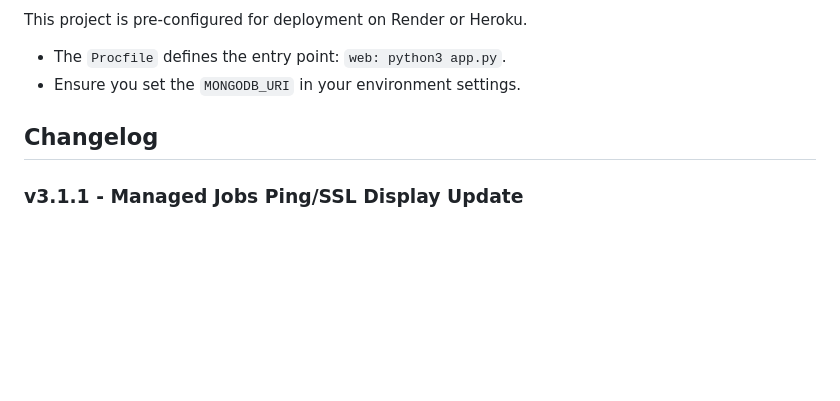
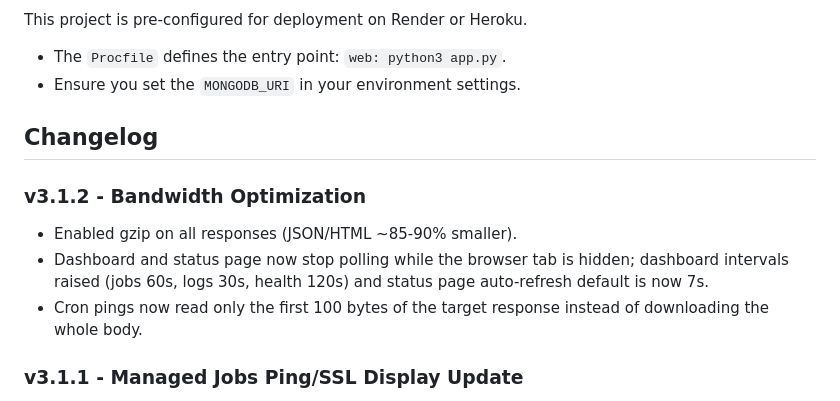
Before and after one commit to IbrahimKhan2004/Cron-Job-Script, a Markdown page: README.md, the part around the change. GitHub-like rendering; blank space fills up the shorter version.

Commit message:
Update README with v3.1.2 changelog
Added changelog entry for version 3.1.2 highlighting bandwidth optimizations and dashboard improvements.

```diff
--- a/README.md
+++ b/README.md
@@ -56,6 +56,11 @@ This project is pre-configured for deployment on Render or Heroku.
 
 ## Changelog
 
+### v3.1.2 - Bandwidth Optimization
+- Enabled gzip on all responses (JSON/HTML ~85-90% smaller).
+- Dashboard and status page now stop polling while the browser tab is hidden; dashboard intervals raised (jobs 60s, logs 30s, health 120s) and status page auto-refresh default is now 7s.
+- Cron pings now read only the first 100 bytes of the target response instead of downloading the whole body.
+
 ### v3.1.1 - Managed Jobs Ping/SSL Display Update
 - Updated Managed Jobs next-ping text format to show day/hr/min/sec words for clearer countdown readability.
 - Updated Managed Jobs auto-refresh behavior so periodic refresh updates ping timing without triggering automatic SSL re-check requests.
```
